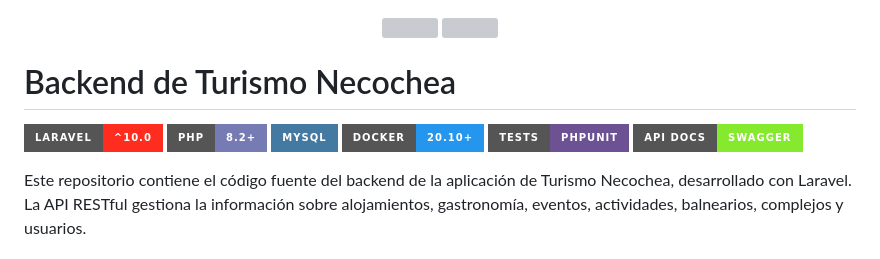
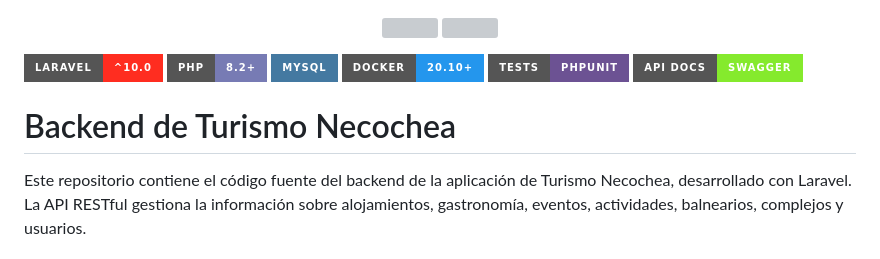
Before and after one commit to agusc92/turismo-app, a Markdown page: backend/turismo-backend/README.md, the part around the change. Drawn GitHub-style; badges without logos; grey boxes are pictures that could not be loaded.

```diff
--- a/backend/turismo-backend/README.md
+++ b/backend/turismo-backend/README.md
@@ -2,8 +2,6 @@
   <img src="public/dark.png#gh-dark-mode-only" width="400">
   <img src="public/light.png#gh-light-mode-only" width="400">
 </p>
-
-# Backend de Turismo Necochea
 
 [![Laravel](https://img.shields.io/badge/Laravel-^10.0-FF2D20?style=for-the-badge&logo=laravel&logoColor=white)](https://laravel.com)
 [![PHP](https://img.shields.io/badge/PHP-8.2+-777BB4?style=for-the-badge&logo=php&logoColor=white)](https://www.php.net/)
@@ -11,6 +9,8 @@
 [![Docker](https://img.shields.io/badge/Docker-20.10+-2496ED?style=for-the-badge&logo=docker&logoColor=white)](https://www.docker.com/)
 [![Tests](https://img.shields.io/badge/Tests-PHPUnit-6C5293?style=for-the-badge&logo=phpunit&logoColor=white)](https://phpunit.de/)
 [![Swagger](https://img.shields.io/badge/API%20Docs-Swagger-85EA2D?style=for-the-badge&logo=swagger&logoColor=white)](http://localhost:8000/api/documentation)
+
+# Backend de Turismo Necochea
 
 Este repositorio contiene el código fuente del backend de la aplicación de Turismo Necochea, desarrollado con Laravel. La API RESTful gestiona la información sobre alojamientos, gastronomía, eventos, actividades, balnearios, complejos y usuarios.
 
```
